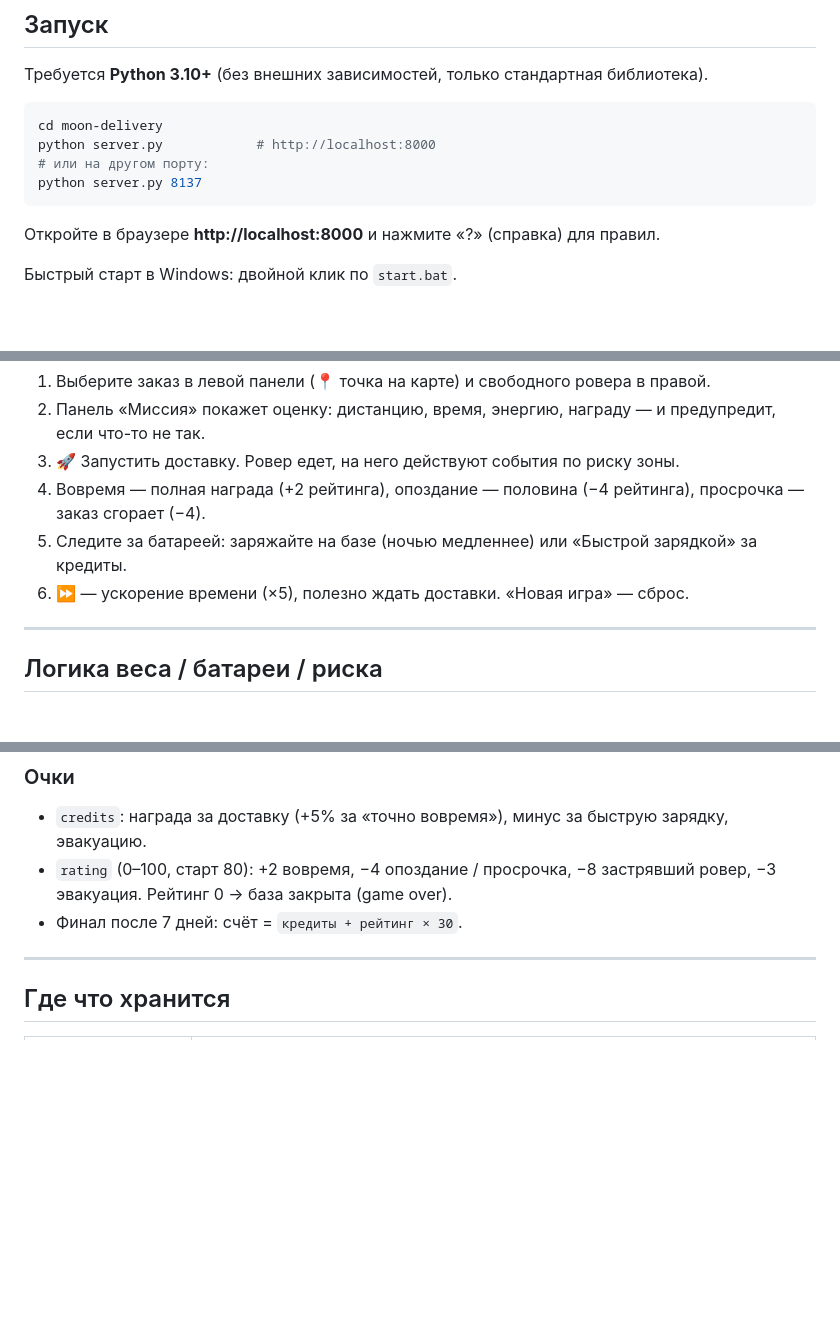
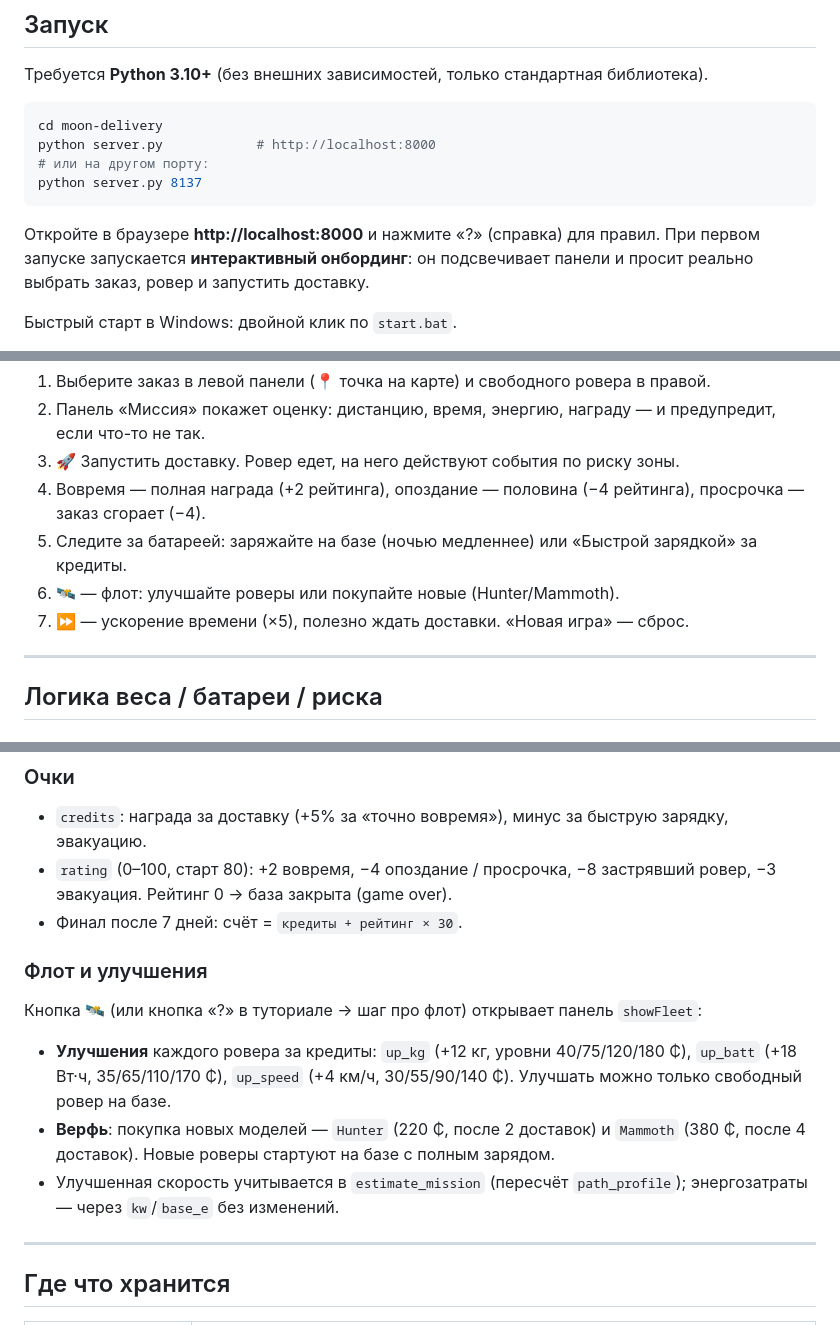
Before and after one commit to Pluhenciya/MoonCourierSimulator, a Markdown page: README.md, 3 parts joined by grey strips. Rendered like a GitHub page; blank space fills up the shorter version.

Commit message:
README: онбординг и система флота

````diff
--- a/README.md
+++ b/README.md
@@ -17,7 +17,7 @@ python server.py            # http://localhost:8000
 python server.py 8137
 ```
 
-Откройте в браузере **http://localhost:8000** и нажмите «?» (справка) для правил.
+Откройте в браузере **http://localhost:8000** и нажмите «?» (справка) для правил. При первом запуске запускается **интерактивный онбординг**: он подсвечивает панели и просит реально выбрать заказ, ровер и запустить доставку.
 
 Быстрый старт в Windows: двойной клик по `start.bat`.
 
@@ -32,7 +32,8 @@ python server.py 8137
 3. 🚀 Запустить доставку. Ровер едет, на него действуют события по риску зоны.
 4. Вовремя — полная награда (+2 рейтинга), опоздание — половина (−4 рейтинга), просрочка — заказ сгорает (−4).
 5. Следите за батареей: заряжайте на базе (ночью медленнее) или «Быстрой зарядкой» за кредиты.
-6. ⏩ — ускорение времени (×5), полезно ждать доставки. «Новая игра» — сброс.
+6. 🛰 — флот: улучшайте роверы или покупайте новые (Hunter/Mammoth).
+7. ⏩ — ускорение времени (×5), полезно ждать доставки. «Новая игра» — сброс.
 
 ---
 
@@ -72,6 +73,12 @@ python server.py 8137
 - `rating` (0–100, старт 80): +2 вовремя, −4 опоздание / просрочка, −8 застрявший ровер, −3 эвакуация. Рейтинг 0 → база закрыта (game over).
 - Финал после 7 дней: счёт = `кредиты + рейтинг × 30`.
 
+### Флот и улучшения
+Кнопка 🛰 (или кнопка «?» в туториале → шаг про флот) открывает панель `showFleet`:
+- **Улучшения** каждого ровера за кредиты: `up_kg` (+12 кг, уровни 40/75/120/180 ₵), `up_batt` (+18 Вт·ч, 35/65/110/170 ₵), `up_speed` (+4 км/ч, 30/55/90/140 ₵). Улучшать можно только свободный ровер на базе.
+- **Верфь**: покупка новых моделей — `Hunter` (220 ₵, после 2 доставок) и `Mammoth` (380 ₵, после 4 доставок). Новые роверы стартуют на базе с полным зарядом.
+- Улучшенная скорость учитывается в `estimate_mission` (пересчёт `path_profile`); энергозатраты — через `kw`/`base_e` без изменений.
+
 ---
 
 ## Где что хранится
````
